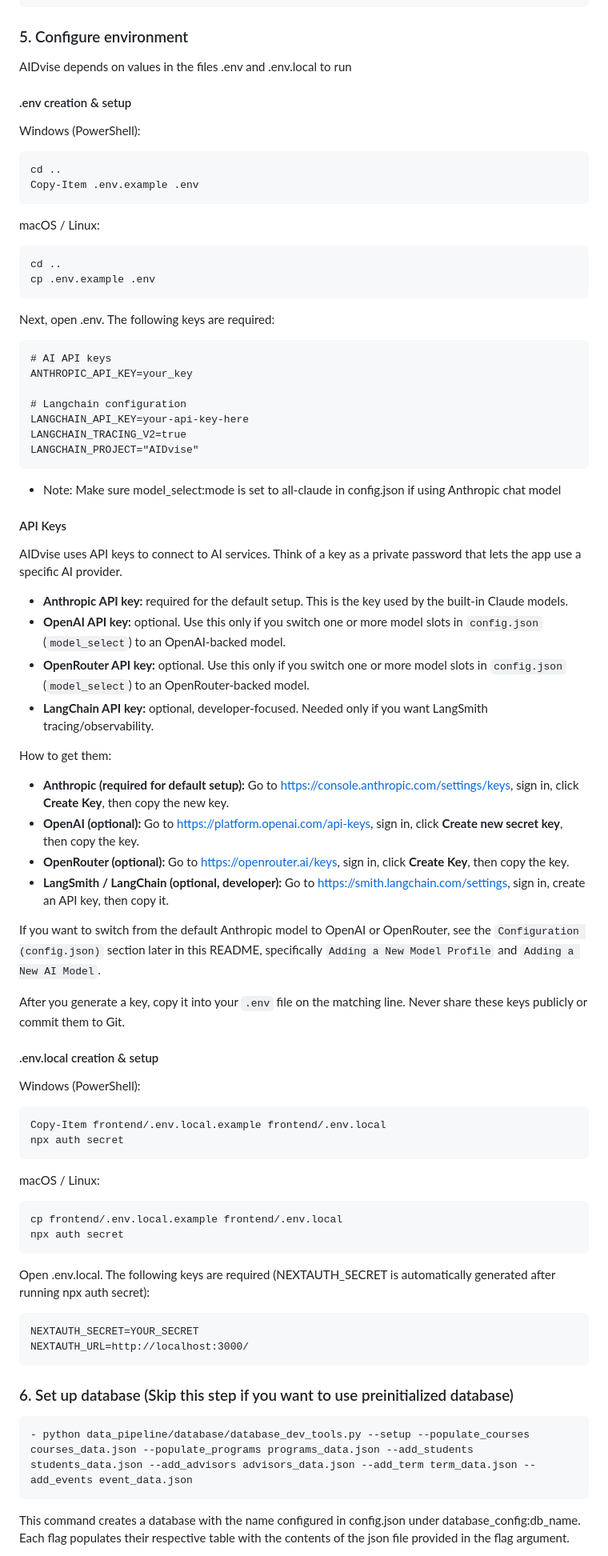
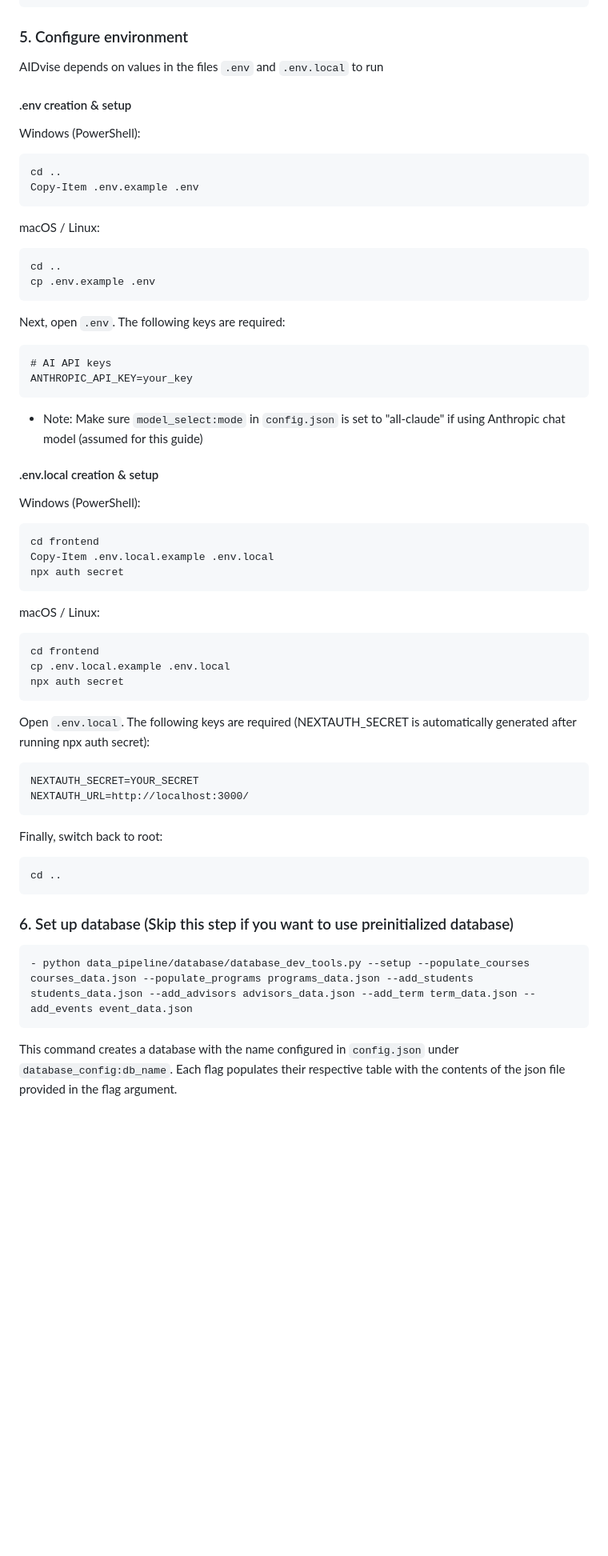
Before and after one commit to LSilver17/AIDvise, a Markdown page: README.md, the part around one of its changes. Shown at 80% size. GitHub-like rendering; blank space fills up the shorter version.

````diff
--- a/README.md
+++ b/README.md
@@ -53,7 +125,7 @@ npm install
 
 ### 5. Configure environment
 
-AIDvise depends on values in the files .env and .env.local to run
+AIDvise depends on values in the files `.env` and `.env.local` to run
 
 #### .env creation & setup
 
@@ -69,59 +141,44 @@ cd ..
 cp .env.example .env
 ```
 
-Next, open .env. The following keys are required:
+
+Next, open `.env`. The following keys are required:
 
 ```.env
 # AI API keys
 ANTHROPIC_API_KEY=your_key
-
-# Langchain configuration
-LANGCHAIN_API_KEY=your-api-key-here
-LANGCHAIN_TRACING_V2=true
-LANGCHAIN_PROJECT="AIDvise"
 ```
 
-* Note: Make sure model_select:mode is set to all-claude in config.json if using Anthropic chat model
-
-#### API Keys
-
-AIDvise uses API keys to connect to AI services. Think of a key as a private password that lets the app use a specific AI provider.
-
-- **Anthropic API key:** required for the default setup. This is the key used by the built-in Claude models.
-- **OpenAI API key:** optional. Use this only if you switch one or more model slots in `config.json` (`model_select`) to an OpenAI-backed model.
-- **OpenRouter API key:** optional. Use this only if you switch one or more model slots in `config.json` (`model_select`) to an OpenRouter-backed model.
-- **LangChain API key:** optional, developer-focused. Needed only if you want LangSmith tracing/observability.
-
-How to get them:
-
-- **Anthropic (required for default setup):** Go to https://console.anthropic.com/settings/keys, sign in, click **Create Key**, then copy the new key.
-- **OpenAI (optional):** Go to https://platform.openai.com/api-keys, sign in, click **Create new secret key**, then copy the key.
-- **OpenRouter (optional):** Go to https://openrouter.ai/keys, sign in, click **Create Key**, then copy the key.
-- **LangSmith / LangChain (optional, developer):** Go to https://smith.langchain.com/settings, sign in, create an API key, then copy it.
-
-If you want to switch from the default Anthropic model to OpenAI or OpenRouter, see the `Configuration (config.json)` section later in this README, specifically `Adding a New Model Profile` and `Adding a New AI Model`.
-
-After you generate a key, copy it into your `.env` file on the matching line. Never share these keys publicly or commit them to Git.
+* Note: Make sure `model_select:mode` in `config.json` is set to "all-claude" if using Anthropic chat model (assumed for this guide)
 
 #### .env.local creation & setup
 
 Windows (PowerShell):
 ```powershell
-Copy-Item frontend/.env.local.example frontend/.env.local
+cd frontend
+Copy-Item .env.local.example .env.local
 npx auth secret
 ```
 
 macOS / Linux:
 ```bash
-cp frontend/.env.local.example frontend/.env.local
+cd frontend
+cp .env.local.example .env.local
 npx auth secret
 ```
 
-Open .env.local. The following keys are required (NEXTAUTH_SECRET is automatically generated after running npx auth secret):
+Open `.env.local`. The following keys are required (NEXTAUTH_SECRET is automatically generated after running npx auth secret):
 
 ```.env.local
 NEXTAUTH_SECRET=YOUR_SECRET
 NEXTAUTH_URL=http://localhost:3000/
+```
+
+
+Finally, switch back to root:
+
+```bash
+cd ..
 ```
 
 ### 6. Set up database (Skip this step if you want to use preinitialized database)
@@ -129,5 +186,5 @@ NEXTAUTH_URL=http://localhost:3000/
 ```bash
 - python data_pipeline/database/database_dev_tools.py --setup --populate_courses courses_data.json --populate_programs programs_data.json --add_students students_data.json --add_advisors advisors_data.json --add_term term_data.json --add_events event_data.json
 ```
-This command creates a database with the name configured in config.json under database_config:db_name. Each flag populates their respective table with the contents of the json file provided in the flag argument.
+This command creates a database with the name configured in `config.json` under `database_config:db_name`. Each flag populates their respective table with the contents of the json file provided in the flag argument.
 
````
Also changed, not shown: other parts of README.md (+142 -18 lines).
